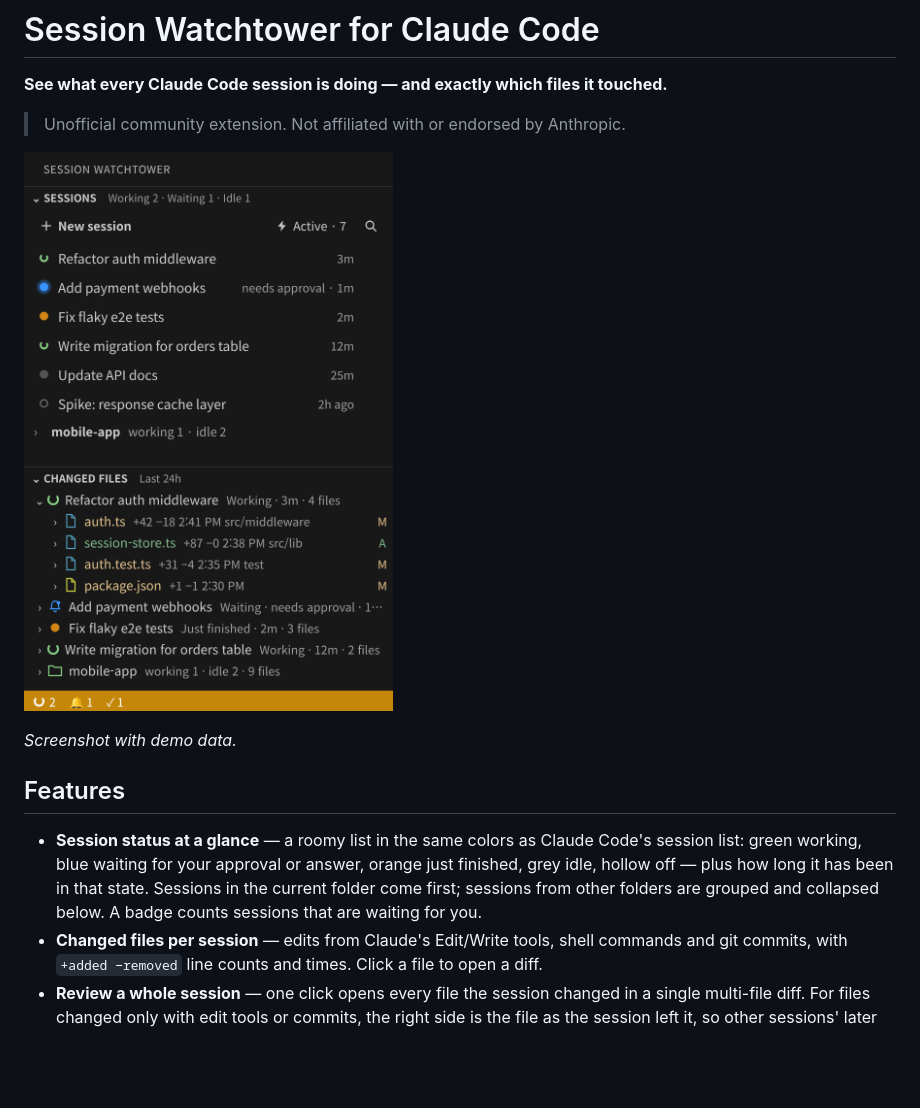
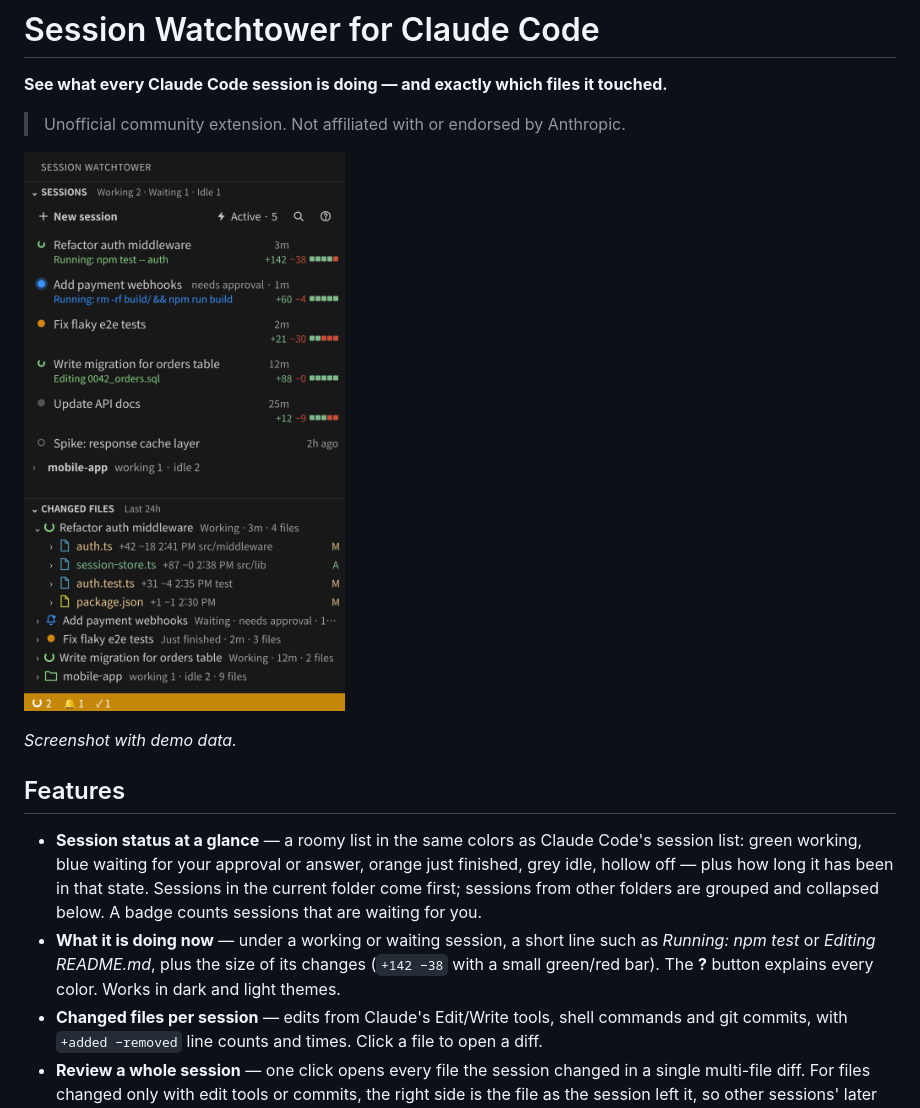
Before and after one commit to myoungsuk/session-watchtower, a Markdown page: README.md, the part around the change. GitHub-like rendering; pictures changed too: media/screenshot.png; blank space fills up the shorter version.

```diff
--- a/README.md
+++ b/README.md
@@ -11,6 +11,7 @@
 ## Features
 
 - **Session status at a glance** — a roomy list in the same colors as Claude Code's session list: green working, blue waiting for your approval or answer, orange just finished, grey idle, hollow off — plus how long it has been in that state. Sessions in the current folder come first; sessions from other folders are grouped and collapsed below. A badge counts sessions that are waiting for you.
+- **What it is doing now** — under a working or waiting session, a short line such as *Running: npm test* or *Editing README.md*, plus the size of its changes (`+142 −38` with a small green/red bar). The **?** button explains every color. Works in dark and light themes.
 - **Changed files per session** — edits from Claude's Edit/Write tools, shell commands and git commits, with `+added −removed` line counts and times. Click a file to open a diff.
 - **Review a whole session** — one click opens every file the session changed in a single multi-file diff. For files changed only with edit tools or commits, the right side is the file as the session left it, so other sessions' later edits don't get mixed in.
 - **Status bar summary** — working · waiting · just finished counts are always visible at the bottom; it turns to a warning color while a session waits for you.
```
Also changed, not shown: CHANGELOG.md (+9 -0 lines), 7 other files.
